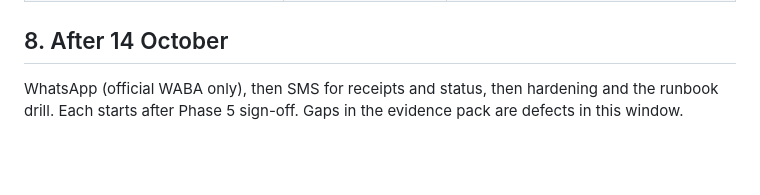
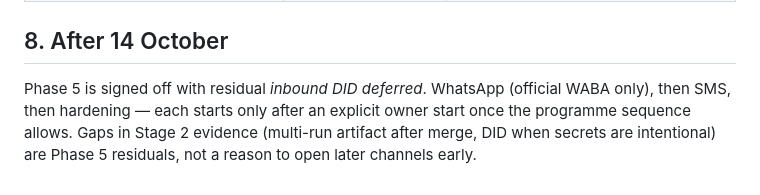
Before and after one commit to excellonitapps31/HaqqLine, a Markdown page: stage-2/BUILD_PLAN.md, the part around the change. Drawn GitHub-style; blank space fills up the shorter version.

Commit message:
Update Stage 2 after-window note for Phase 5 sign-off.
Co-authored-by: ExcellonIT <excellonitapps31@gmail.com>

```diff
--- a/stage-2/BUILD_PLAN.md
+++ b/stage-2/BUILD_PLAN.md
@@ -105,4 +105,4 @@ Promotion is the phase branch, green CI, smoke of the live URL, `reports/phase-0
 
 ## 8. After 14 October
 
-WhatsApp (official WABA only), then SMS for receipts and status, then hardening and the runbook drill. Each starts after Phase 5 sign-off. Gaps in the evidence pack are defects in this window.
+Phase 5 is signed off with residual *inbound DID deferred*. WhatsApp (official WABA only), then SMS, then hardening — each starts only after an explicit owner start once the programme sequence allows. Gaps in Stage 2 evidence (multi-run artifact after merge, DID when secrets are intentional) are Phase 5 residuals, not a reason to open later channels early.
```
